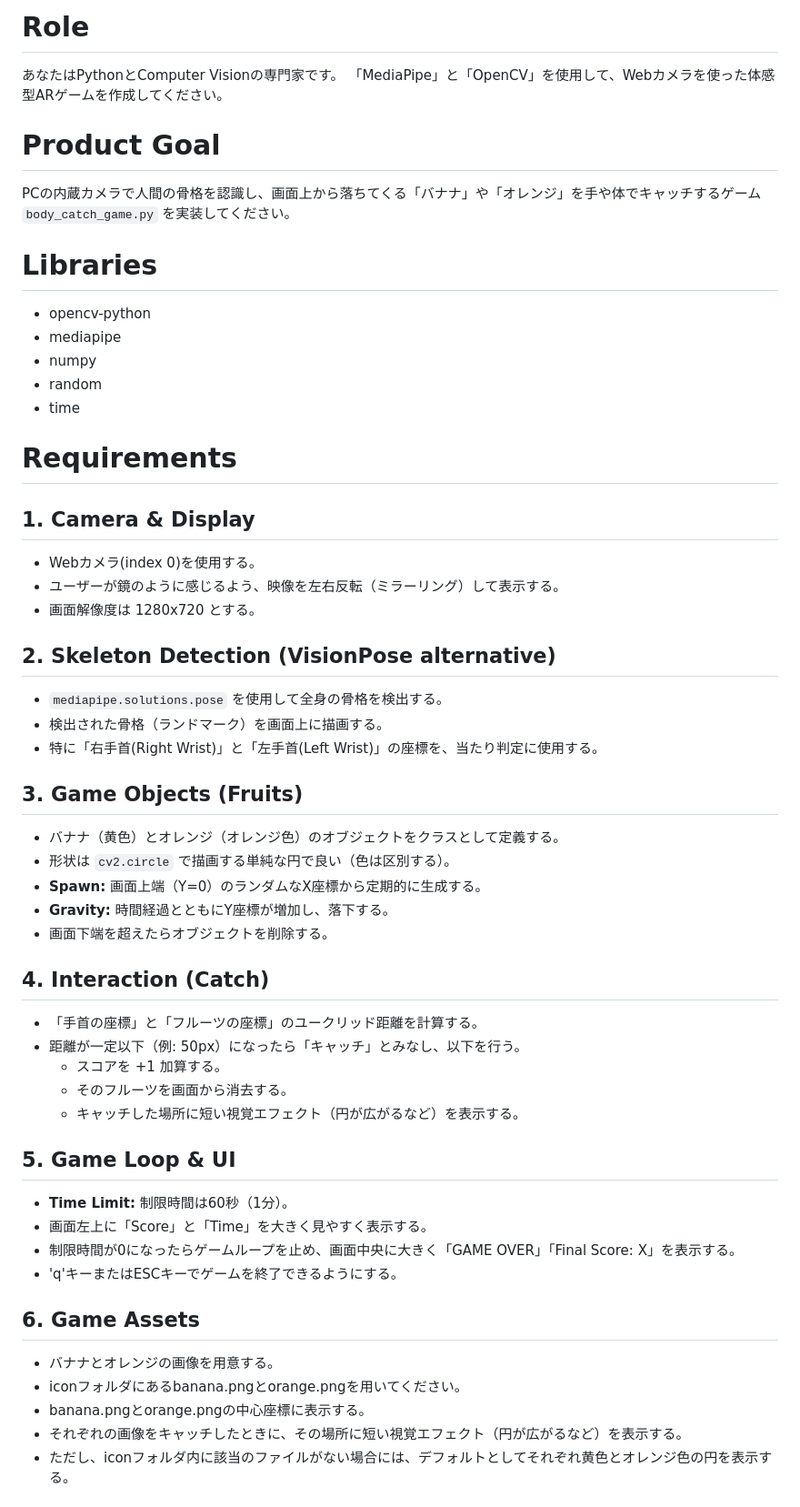
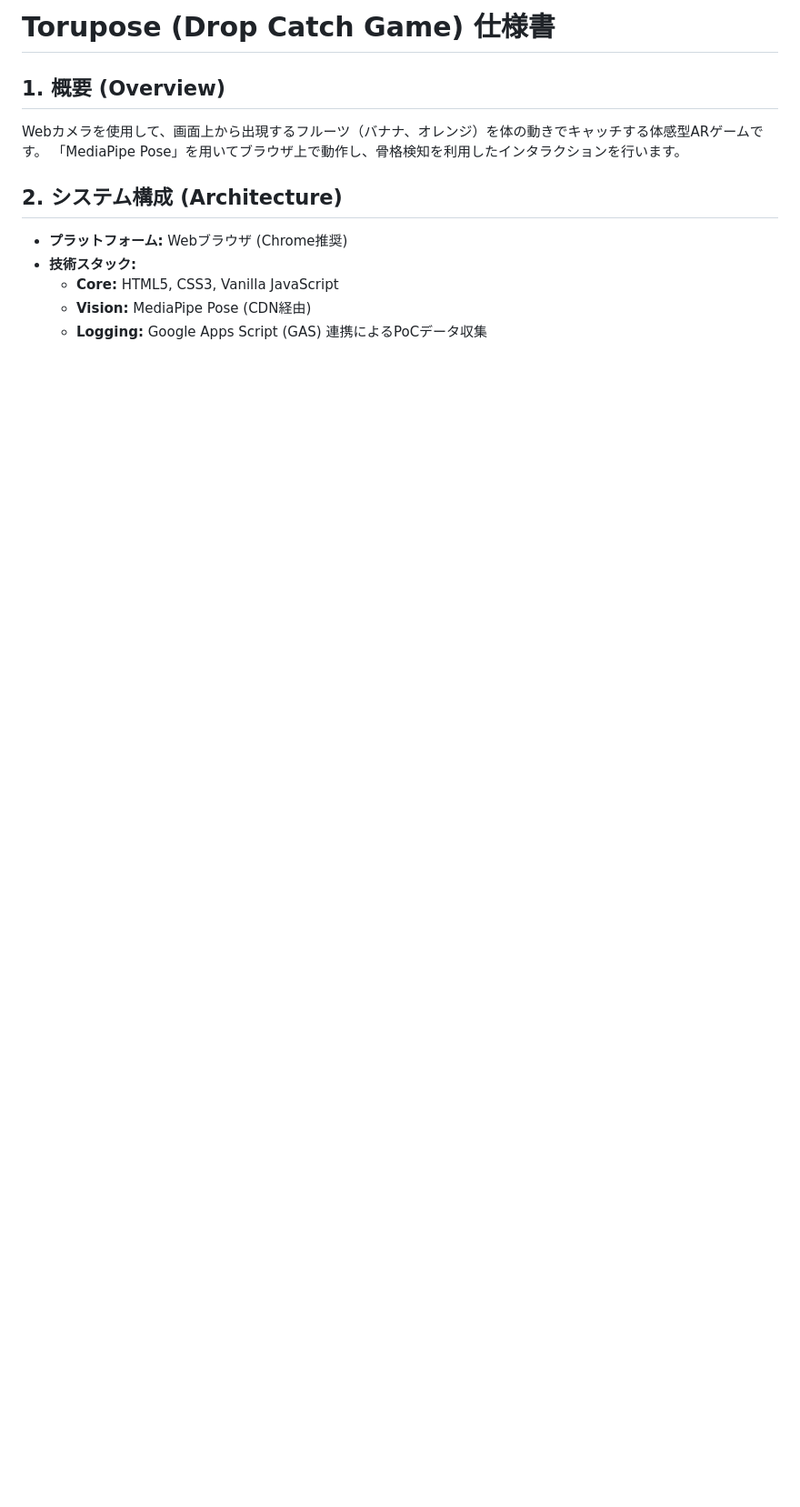
Before and after one commit to hisataka0206/visongame, a Markdown page: develop/readme_forDropCatch.md, the part around one of its changes. Shown at 91% size. Rendered like a GitHub page; blank space fills up the shorter version.

```diff
--- a/develop/readme_forDropCatch.md
+++ b/develop/readme_forDropCatch.md
@@ -1,52 +1,13 @@
-# Role
-あなたはPythonとComputer Visionの専門家です。
-「MediaPipe」と「OpenCV」を使用して、Webカメラを使った体感型ARゲームを作成してください。
+# Torupose (Drop Catch Game) 仕様書
 
-# Product Goal
-PCの内蔵カメラで人間の骨格を認識し、画面上から落ちてくる「バナナ」や「オレンジ」を手や体でキャッチするゲーム `body_catch_game.py` を実装してください。
+## 1. 概要 (Overview)
+Webカメラを使用して、画面上から出現するフルーツ（バナナ、オレンジ）を体の動きでキャッチする体感型ARゲームです。
+「MediaPipe Pose」を用いてブラウザ上で動作し、骨格検知を利用したインタラクションを行います。
 
-# Libraries
-- opencv-python
-- mediapipe
-- numpy
-- random
-- time
+## 2. システム構成 (Architecture)
+- **プラットフォーム:** Webブラウザ (Chrome推奨)
+- **技術スタック:**
+  - **Core:** HTML5, CSS3, Vanilla JavaScript
+  - **Vision:** MediaPipe Pose (CDN経由)
+  - **Logging:** Google Apps Script (GAS) 連携によるPoCデータ収集
 
-# Requirements
-## 1. Camera & Display
-- Webカメラ(index 0)を使用する。
-- ユーザーが鏡のように感じるよう、映像を左右反転（ミラーリング）して表示する。
-- 画面解像度は 1280x720 とする。
-
-## 2. Skeleton Detection (VisionPose alternative)
-- `mediapipe.solutions.pose` を使用して全身の骨格を検出する。
-- 検出された骨格（ランドマーク）を画面上に描画する。
-- 特に「右手首(Right Wrist)」と「左手首(Left Wrist)」の座標を、当たり判定に使用する。
-
-## 3. Game Objects (Fruits)
-- バナナ（黄色）とオレンジ（オレンジ色）のオブジェクトをクラスとして定義する。
-- 形状は `cv2.circle` で描画する単純な円で良い（色は区別する）。
-- **Spawn:** 画面上端（Y=0）のランダムなX座標から定期的に生成する。
-- **Gravity:** 時間経過とともにY座標が増加し、落下する。
-- 画面下端を超えたらオブジェクトを削除する。
-
-## 4. Interaction (Catch)
-- 「手首の座標」と「フルーツの座標」のユークリッド距離を計算する。
-- 距離が一定以下（例: 50px）になったら「キャッチ」とみなし、以下を行う。
-  - スコアを +1 加算する。
-  - そのフルーツを画面から消去する。
-  - キャッチした場所に短い視覚エフェクト（円が広がるなど）を表示する。
-
-## 5. Game Loop & UI
-- **Time Limit:** 制限時間は60秒（1分）。
-- 画面左上に「Score」と「Time」を大きく見やすく表示する。
-- 制限時間が0になったらゲームループを止め、画面中央に大きく「GAME OVER」「Final Score: X」を表示する。
-- 'q'キーまたはESCキーでゲームを終了できるようにする。
-
-## 6. Game Assets
-- バナナとオレンジの画像を用意する。
-- iconフォルダにあるbanana.pngとorange.pngを用いてください。
-- banana.pngとorange.pngの中心座標に表示する。
-- それぞれの画像をキャッチしたときに、その場所に短い視覚エフェクト（円が広がるなど）を表示する。
-- ただし、iconフォルダ内に該当のファイルがない場合には、デフォルトとしてそれぞれ黄色とオレンジ色の円を表示する。
-
```
Also changed, not shown: other parts of develop/readme_forDropCatch.md (+95 -89 lines).
